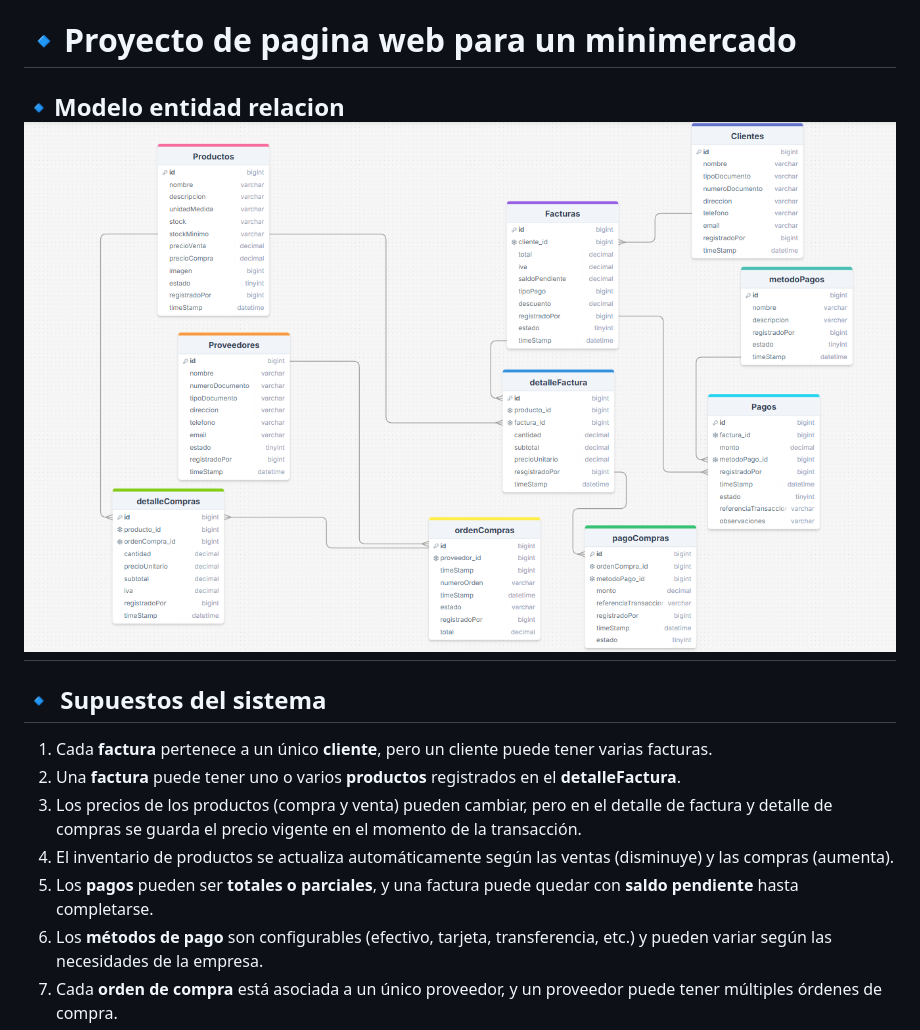
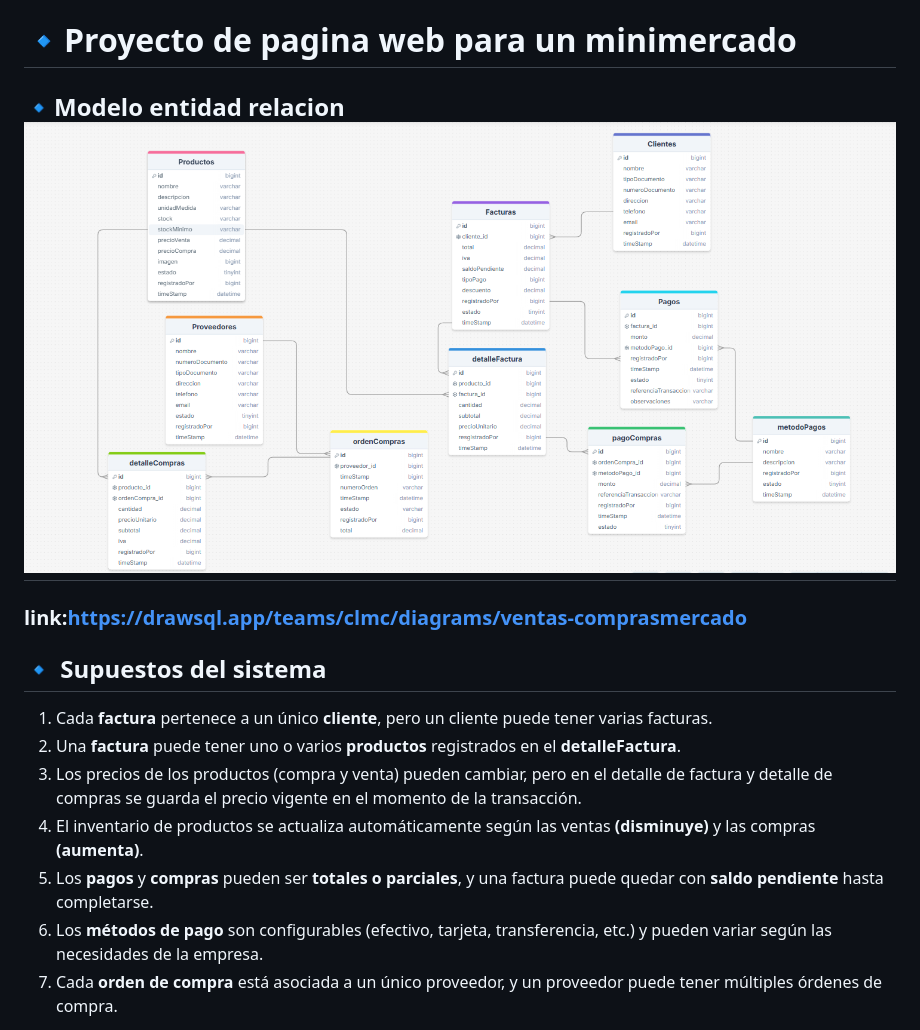
Before and after one commit to cristiancrakl/Mini_Mercado, a Markdown page: README.md, the part around the change. GitHub-like rendering; pictures changed too: image-1.png (added), image.png (deleted).

Commit message:
reconfigurando el readme

```diff
--- a/README.md
+++ b/README.md
@@ -1,14 +1,16 @@
 # 🔹Proyecto de pagina web para un minimercado
 
-## 🔹Modelo entidad relacion ![alt text](image.png)
+## 🔹Modelo entidad relacion ![alt text](image-1.png)
+
+### link:https://drawsql.app/teams/clmc/diagrams/ventas-comprasmercado
 
 ## 🔹 Supuestos del sistema
 
 1. Cada **factura** pertenece a un único **cliente**, pero un cliente puede tener varias facturas.
 2. Una **factura** puede tener uno o varios **productos** registrados en el **detalleFactura**.
 3. Los precios de los productos (compra y venta) pueden cambiar, pero en el detalle de factura y detalle de compras se guarda el precio vigente en el momento de la transacción.
-4. El inventario de productos se actualiza automáticamente según las ventas (disminuye) y las compras (aumenta).
-5. Los **pagos** pueden ser **totales o parciales**, y una factura puede quedar con **saldo pendiente** hasta completarse.
+4. El inventario de productos se actualiza automáticamente según las ventas **(disminuye)** y las compras **(aumenta)**.
+5. Los **pagos** y **compras** pueden ser **totales o parciales**, y una factura puede quedar con **saldo pendiente** hasta completarse.
 6. Los **métodos de pago** son configurables (efectivo, tarjeta, transferencia, etc.) y pueden variar según las necesidades de la empresa.
 7. Cada **orden de compra** está asociada a un único proveedor, y un proveedor puede tener múltiples órdenes de compra.
 8. Las órdenes de compra tienen estados (pendiente, recibida, anulada).
```
